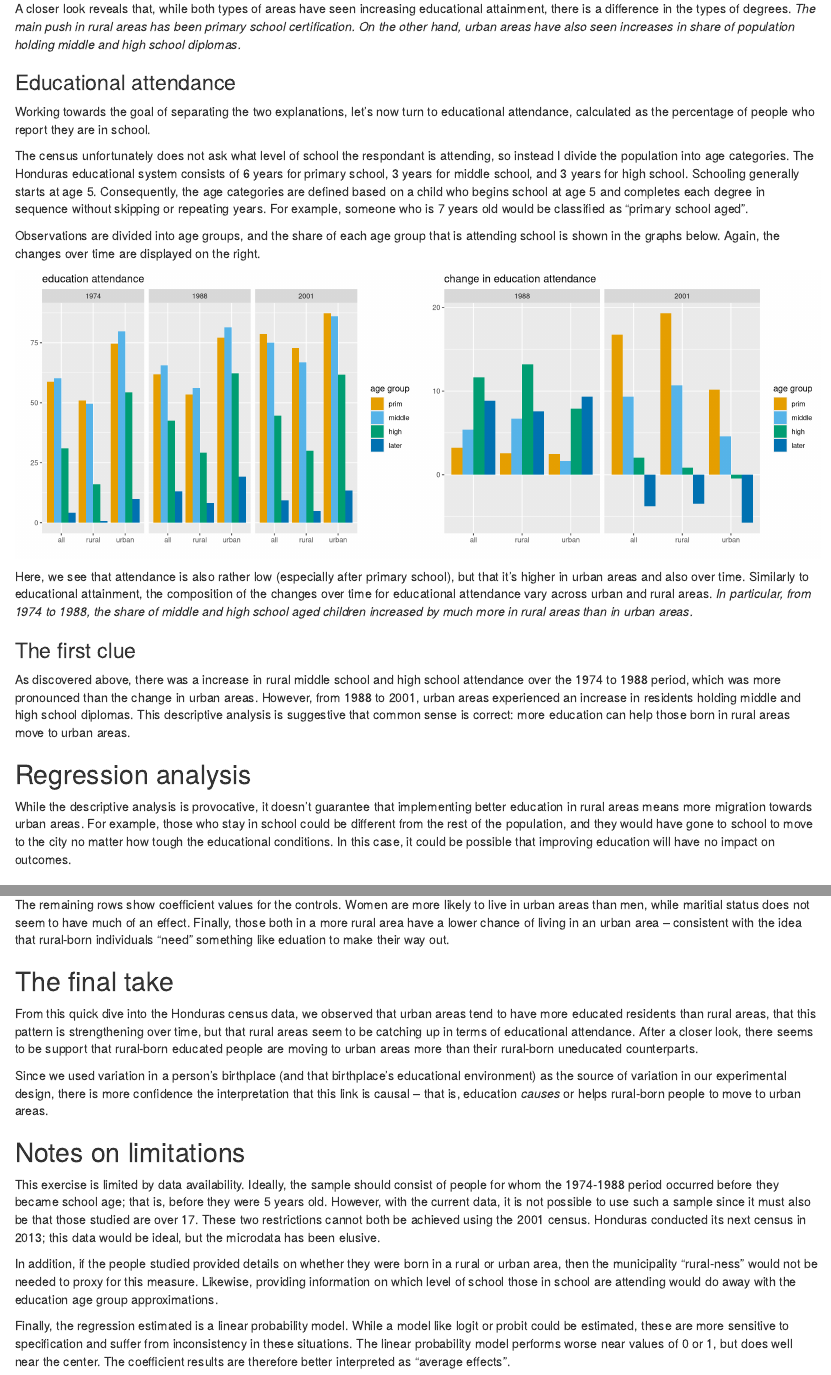
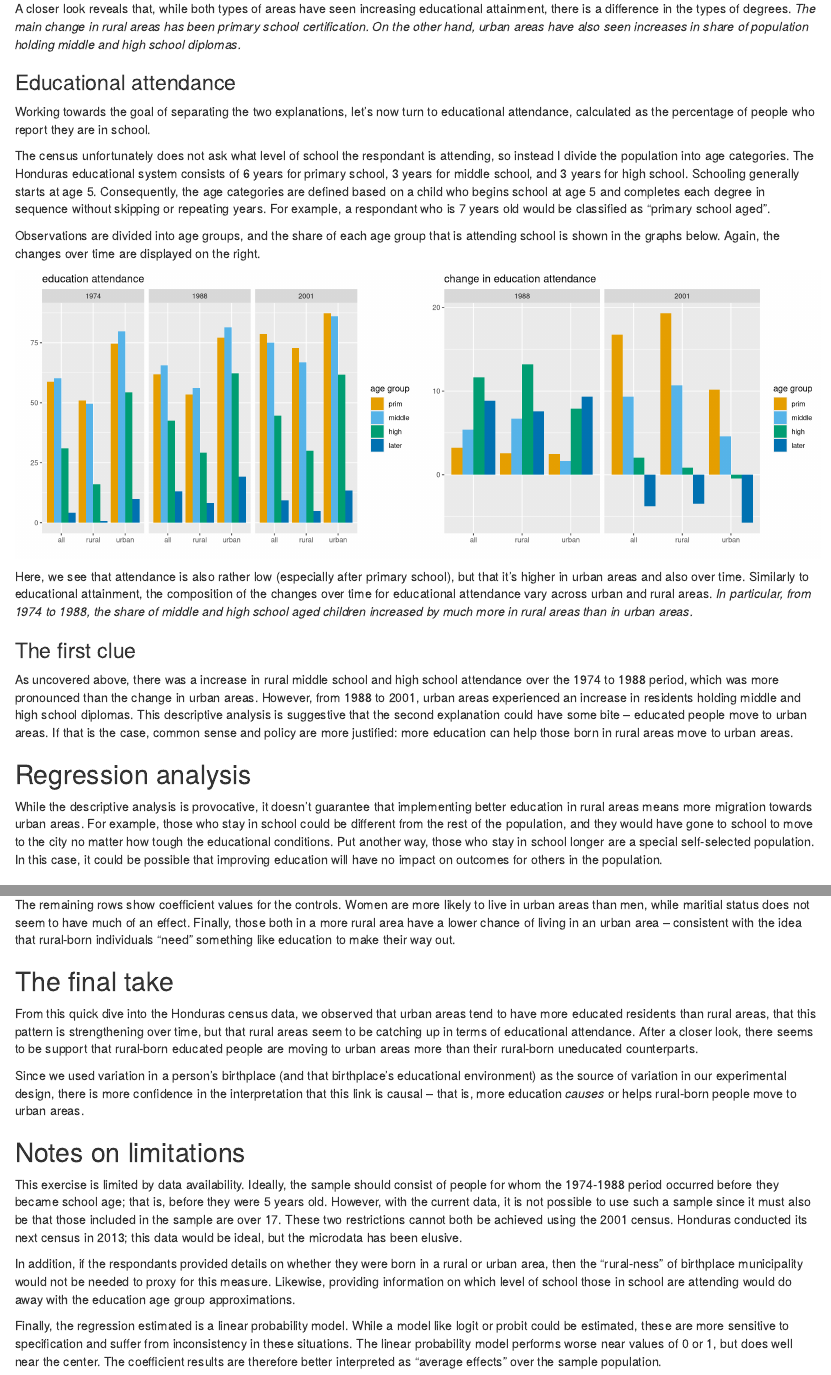
Before and after one commit to rowanxshi/rural-education, an R Markdown document (out/summary.Rmd): the page in a window 1100 px wide, from 990 px down, and a second part further down, joined at a grey line. Rendered offline with R 4.5, knitr and Pandoc, with nearby package versions; some code elsewhere in the file could not run offline.

Commit message:
Add files via upload

````diff
--- a/out/summary.Rmd
+++ b/out/summary.Rmd
@@ -2,7 +2,6 @@
 title: "Why are urban areas more educated?"
 author: "Rowan Shi"
 date: '2019-01-15'
-output: html_document
 ---
 
 ```{r run-source, include=FALSE}
@@ -37,12 +36,12 @@ There are several patterns to notice immediately:
 * in all years, the population of rural areas is less educated than the population of urban areas; and
 * over time, educational attainment has been increasing for both rural and urban areas.
 
-A closer look reveals that, while both types of areas have seen increasing educational attainment, there is a difference in the types of degrees. *The main push in rural areas has been primary school certification. On the other hand, urban areas have also seen increases in share of population holding middle and high school diplomas.*
+A closer look reveals that, while both types of areas have seen increasing educational attainment, there is a difference in the types of degrees. *The main change in rural areas has been primary school certification. On the other hand, urban areas have also seen increases in share of population holding middle and high school diplomas.*
 
 ### Educational attendance
 Working towards the goal of separating the two explanations, let's now turn to educational attendance, calculated as the percentage of people who report they are in school.
 
-The census unfortunately does not ask what level of school the respondant is attending, so instead I divide the population into age categories. The Honduras educational system consists of 6 years for primary school, 3 years for middle school, and 3 years for high school. Schooling generally starts at age 5. Consequently, the age categories are defined based on a child who begins school at age 5 and completes each degree in sequence without skipping or repeating years. For example, someone who is 7 years old would be classified as "primary school aged".
+The census unfortunately does not ask what level of school the respondant is attending, so instead I divide the population into age categories. The Honduras educational system consists of 6 years for primary school, 3 years for middle school, and 3 years for high school. Schooling generally starts at age 5. Consequently, the age categories are defined based on a child who begins school at age 5 and completes each degree in sequence without skipping or repeating years. For example, a respondant who is 7 years old would be classified as "primary school aged".
 
 Observations are divided into age groups, and the share of each age group that is attending school is shown in the graphs below. Again, the changes over time are displayed on the right.
 
@@ -53,10 +52,10 @@ source("../source/graph_educ_attend.r")
 Here, we see that attendance is also rather low (especially after primary school), but that it's higher in urban areas and also over time. Similarly to educational attainment, the composition of the changes over time for educational attendance vary across urban and rural areas. *In particular, from 1974 to 1988, the share of middle and high school aged children increased by much more in rural areas than in urban areas.*
 
 ### The first clue
-As discovered above, there was a increase in rural middle school and high school attendance over the 1974 to 1988 period, which was more pronounced than the change in urban areas. However, from 1988 to 2001, urban areas experienced an increase in residents holding middle and high school diplomas. This descriptive analysis is suggestive that common sense is correct: more education can help those born in rural areas move to urban areas.
+As uncovered above, there was a increase in rural middle school and high school attendance over the 1974 to 1988 period, which was more pronounced than the change in urban areas. However, from 1988 to 2001, urban areas experienced an increase in residents holding middle and high school diplomas. This descriptive analysis is suggestive that the second explanation could have some bite -- educated people move to urban areas. If that is the case, common sense and policy are more justified: more education can help those born in rural areas move to urban areas.
 
 ## Regression analysis
-While the descriptive analysis is provocative, it doesn't guarantee that implementing better education in rural areas means more migration towards urban areas. For example, those who stay in school could be different from the rest of the population, and they would have gone to school to move to the city no matter how tough the educational conditions. In this case, it could be possible that improving education will have no impact on outcomes.
+While the descriptive analysis is provocative, it doesn't guarantee that implementing better education in rural areas means more migration towards urban areas. For example, those who stay in school could be different from the rest of the population, and they would have gone to school to move to the city no matter how tough the educational conditions. Put another way, those who stay in school longer are a special self-selected population. In this case, it could be possible that improving education will have no impact on outcomes for others in the population.
 
 ### Experimental design
 ``` {r load-muni, include=FALSE}
@@ -101,23 +100,22 @@ The results of the regression are as follows:
 htmltools::includeHTML("./reg_table.html")
 ```
 
-
 The first row shows that each additional school year adds about a 5.4 percentage point chance the individual lives in an urban area in 2001. The second line addresses the original question: if the person was born in a rural area, how much more does education increase this likelihood?
 
 How do we interpret the 0.055 coefficient? Consider two people, one whose birth municipality had a 70-30 urban-rural breakdown (A), and the other whose birth municipality had a 60-40 split (B). If A and B are identical along the other dimensions in the regression (years of schooling, age, gender, and maritial status), then each year of schooling increases B's likelihood of living in an urban area by 0.55 percentage points more than it does for A.
 
-The remaining rows show coefficient values for the controls. Women are more likely to live in urban areas than men, while maritial status does not seem to have much of an effect. Finally, those both in a more rural area have a lower chance of living in an urban area -- consistent with the idea that rural-born individuals "need" something like eduation to make their way out.
+The remaining rows show coefficient values for the controls. Women are more likely to live in urban areas than men, while maritial status does not seem to have much of an effect. Finally, those both in a more rural area have a lower chance of living in an urban area -- consistent with the idea that rural-born individuals "need" something like education to make their way out.
 
 ## The final take
 
 From this quick dive into the Honduras census data, we observed that urban areas tend to have more educated residents than rural areas, that this pattern is strengthening over time, but that rural areas seem to be catching up in terms of educational attendance. After a closer look, there seems to be support that rural-born educated people are moving to urban areas more than their rural-born uneducated counterparts.
 
-Since we used variation in a person's birthplace (and that birthplace's educational environment) as the source of variation in our experimental design, there is more confidence the interpretation that this link is causal -- that is, education *causes* or helps rural-born people to move to urban areas.
+Since we used variation in a person's birthplace (and that birthplace's educational environment) as the source of variation in our experimental design, there is more confidence in the interpretation that this link is causal -- that is, more education *causes* or helps rural-born people move to urban areas.
 
 ## Notes on limitations
 
-This exercise is limited by data availability. Ideally, the sample should consist of people for whom the 1974-1988 period occurred before they became school age; that is, before they were 5 years old. However, with the current data, it is not possible to use such a sample since it must also be that those studied are over 17. These two restrictions cannot both be achieved using the 2001 census. Honduras conducted its next census in 2013; this data would be ideal, but the microdata has been elusive.
+This exercise is limited by data availability. Ideally, the sample should consist of people for whom the 1974-1988 period occurred before they became school age; that is, before they were 5 years old. However, with the current data, it is not possible to use such a sample since it must also be that those included in the sample are over 17. These two restrictions cannot both be achieved using the 2001 census. Honduras conducted its next census in 2013; this data would be ideal, but the microdata has been elusive.
 
-In addition, if the people studied provided details on whether they were born in a rural or urban area, then the municipality "rural-ness" would not be needed to proxy for this measure. Likewise, providing information on which level of school those in school are attending would do away with the education age group approximations.
+In addition, if the respondants provided details on whether they were born in a rural or urban area, then the "rural-ness" of birthplace municipality would not be needed to proxy for this measure. Likewise, providing information on which level of school those in school are attending would do away with the education age group approximations.
 
-Finally, the regression estimated is a linear probability model. While a model like logit or probit could be estimated, these are more sensitive to specification and suffer from inconsistency in these situations. The linear probability model performs worse near values of 0 or 1, but does well near the center. The coefficient results are therefore better interpreted as "average effects".
+Finally, the regression estimated is a linear probability model. While a model like logit or probit could be estimated, these are more sensitive to specification and suffer from inconsistency in these situations. The linear probability model performs worse near values of 0 or 1, but does well near the center. The coefficient results are therefore better interpreted as "average effects" over the sample population.
````
Also changed, not shown: out/summary.Rmd (2 more changed lines).
